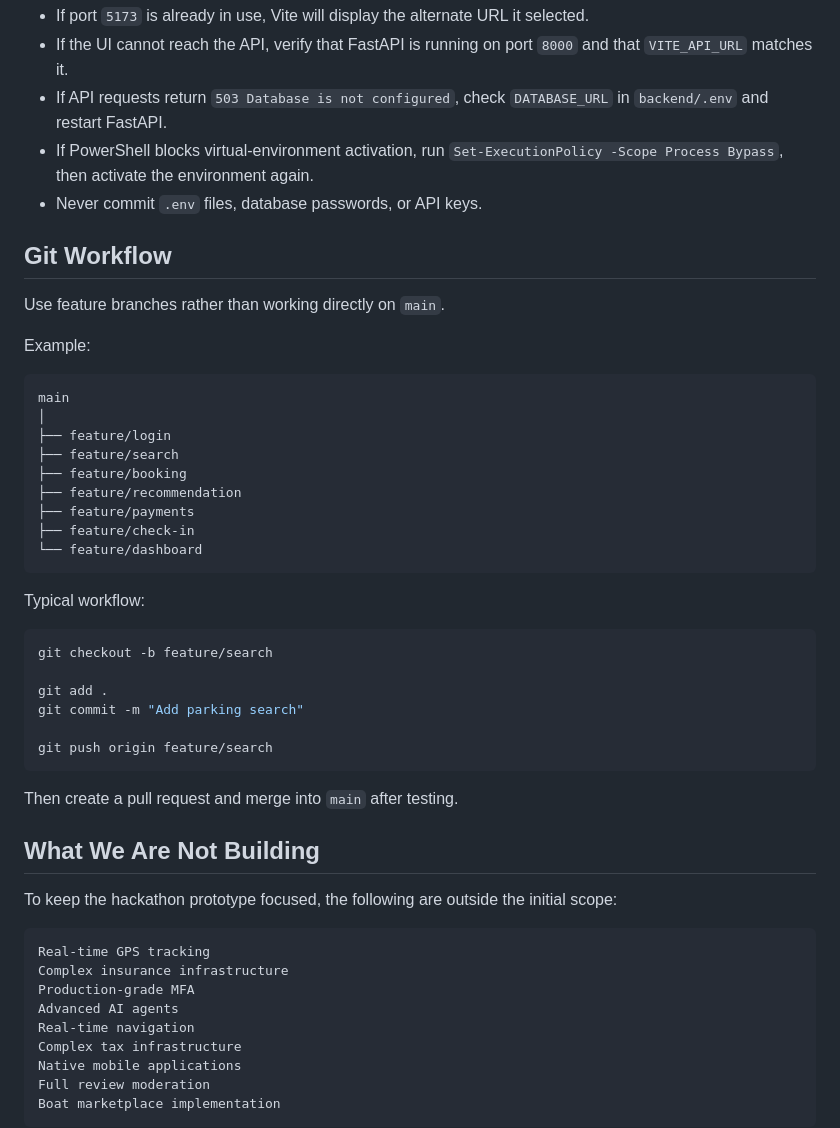
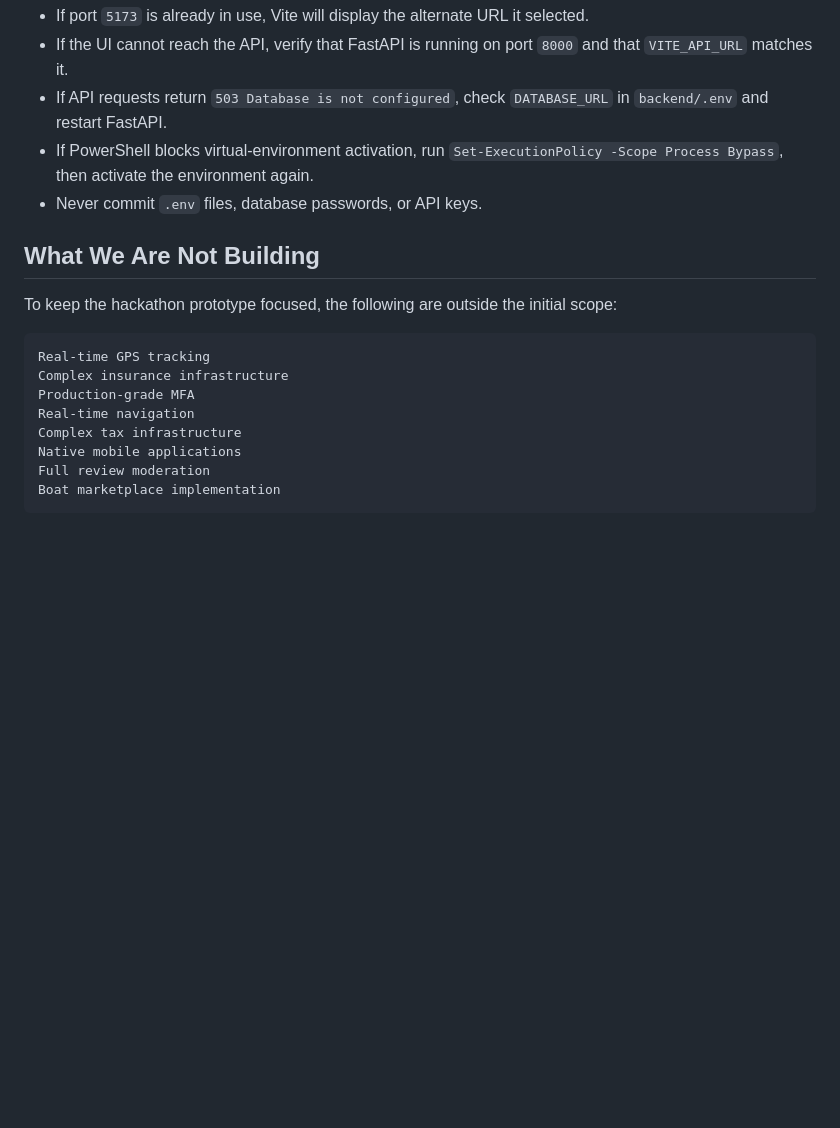
Before and after one commit to nishchayakhatri4/ParkHub, a Markdown page: README.md, the part around one of its changes. Rendered like a GitHub page; blank space fills up the shorter version.

````diff
--- a/README.md
+++ b/README.md
@@ -571,37 +508,6 @@ To stop either development server, press `Ctrl+C` in its terminal.
 - If PowerShell blocks virtual-environment activation, run `Set-ExecutionPolicy -Scope Process Bypass`, then activate the environment again.
 - Never commit `.env` files, database passwords, or API keys.
 
-## Git Workflow
-
-Use feature branches rather than working directly on `main`.
-
-Example:
-
-```text
-main
-│
-├── feature/login
-├── feature/search
-├── feature/booking
-├── feature/recommendation
-├── feature/payments
-├── feature/check-in
-└── feature/dashboard
-```
-
-Typical workflow:
-
-```bash
-git checkout -b feature/search
-
-git add .
-git commit -m "Add parking search"
-
-git push origin feature/search
-```
-
-Then create a pull request and merge into `main` after testing.
-
 ## What We Are Not Building
 
 To keep the hackathon prototype focused, the following are outside the initial scope:
@@ -610,7 +516,6 @@ To keep the hackathon prototype focused, the following are outside the initial s
 Real-time GPS tracking
 Complex insurance infrastructure
 Production-grade MFA
-Advanced AI agents
 Real-time navigation
 Complex tax infrastructure
 Native mobile applications
````
Also changed, not shown: other parts of README.md (+0 -63 lines).
